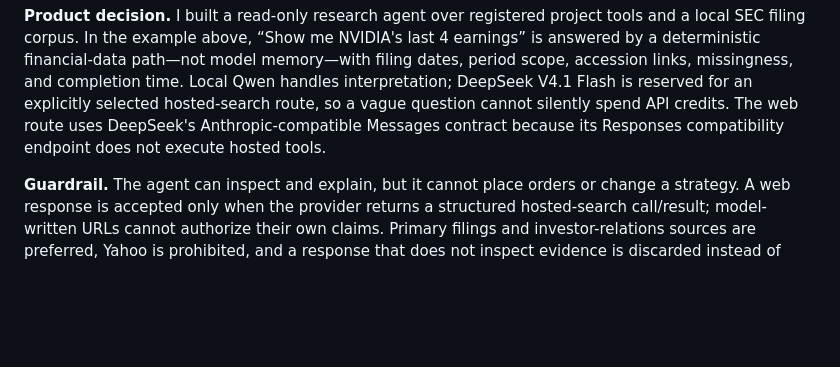
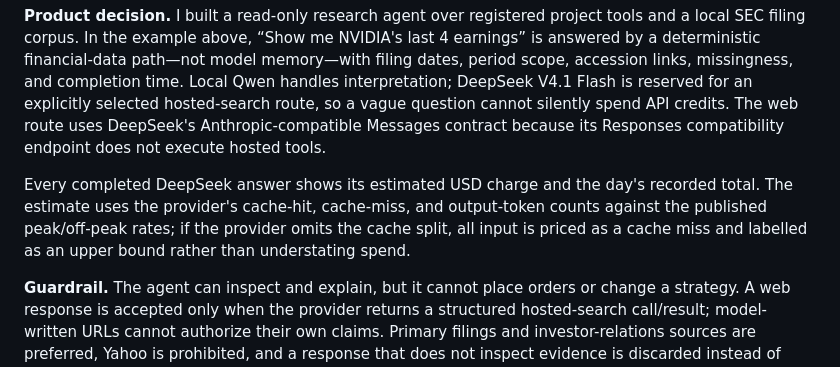
Before and after one commit to pranaypatil02/trading-control-center, a Markdown page: README.md, the part around the change. Rendered like a GitHub page; blank space fills up the shorter version.

Commit message:
docs: show DeepSeek spend controls

```diff
--- a/README.md
+++ b/README.md
@@ -152,6 +152,12 @@ reserved for an explicitly selected hosted-search route, so a vague question
 cannot silently spend API credits. The web route uses DeepSeek's
 Anthropic-compatible Messages contract because its Responses compatibility
 endpoint does not execute hosted tools.
+
+Every completed DeepSeek answer shows its estimated USD charge and the day's
+recorded total. The estimate uses the provider's cache-hit, cache-miss, and
+output-token counts against the published peak/off-peak rates; if the provider
+omits the cache split, all input is priced as a cache miss and labelled as an
+upper bound rather than understating spend.
 
 **Guardrail.** The agent can inspect and explain, but it cannot place orders or
 change a strategy. A web response is accepted only when the provider returns a
```
